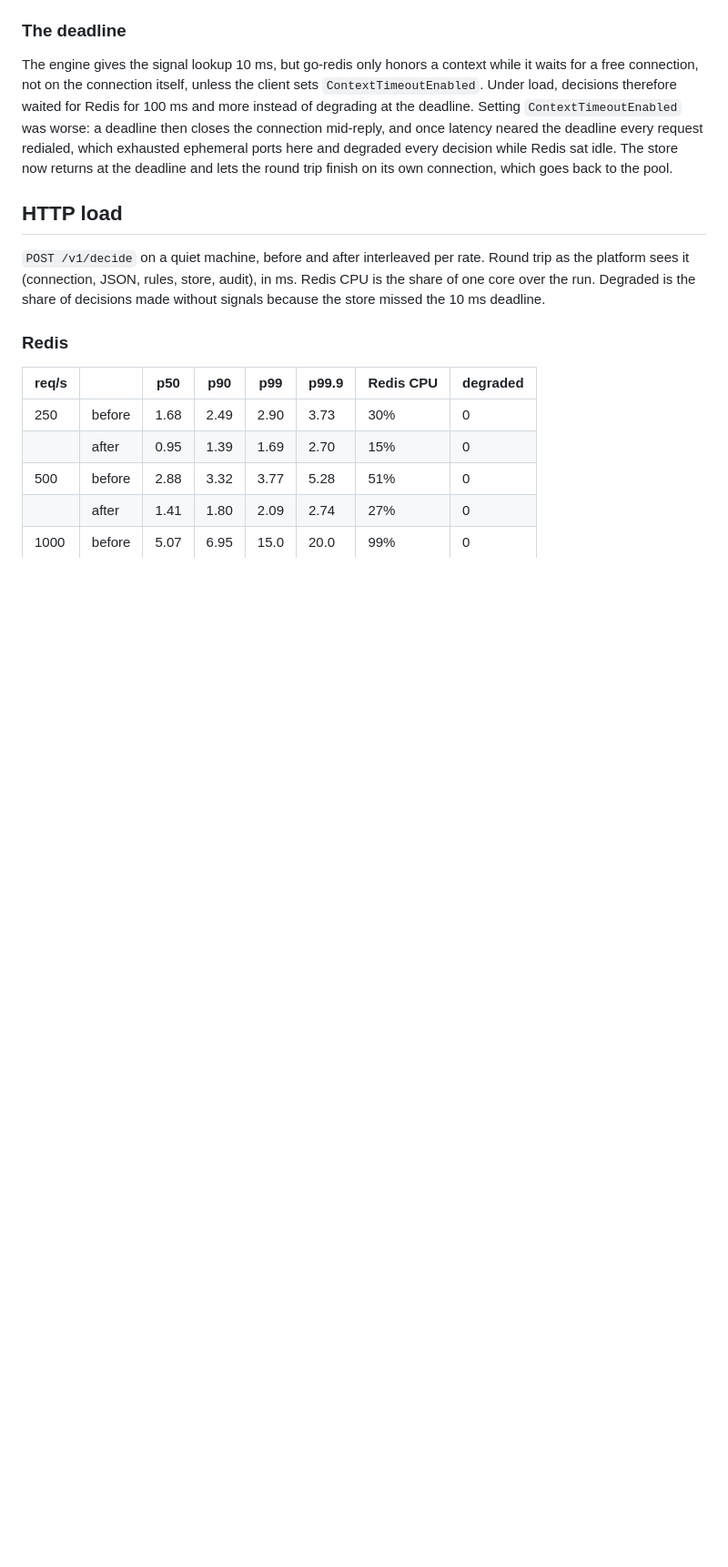
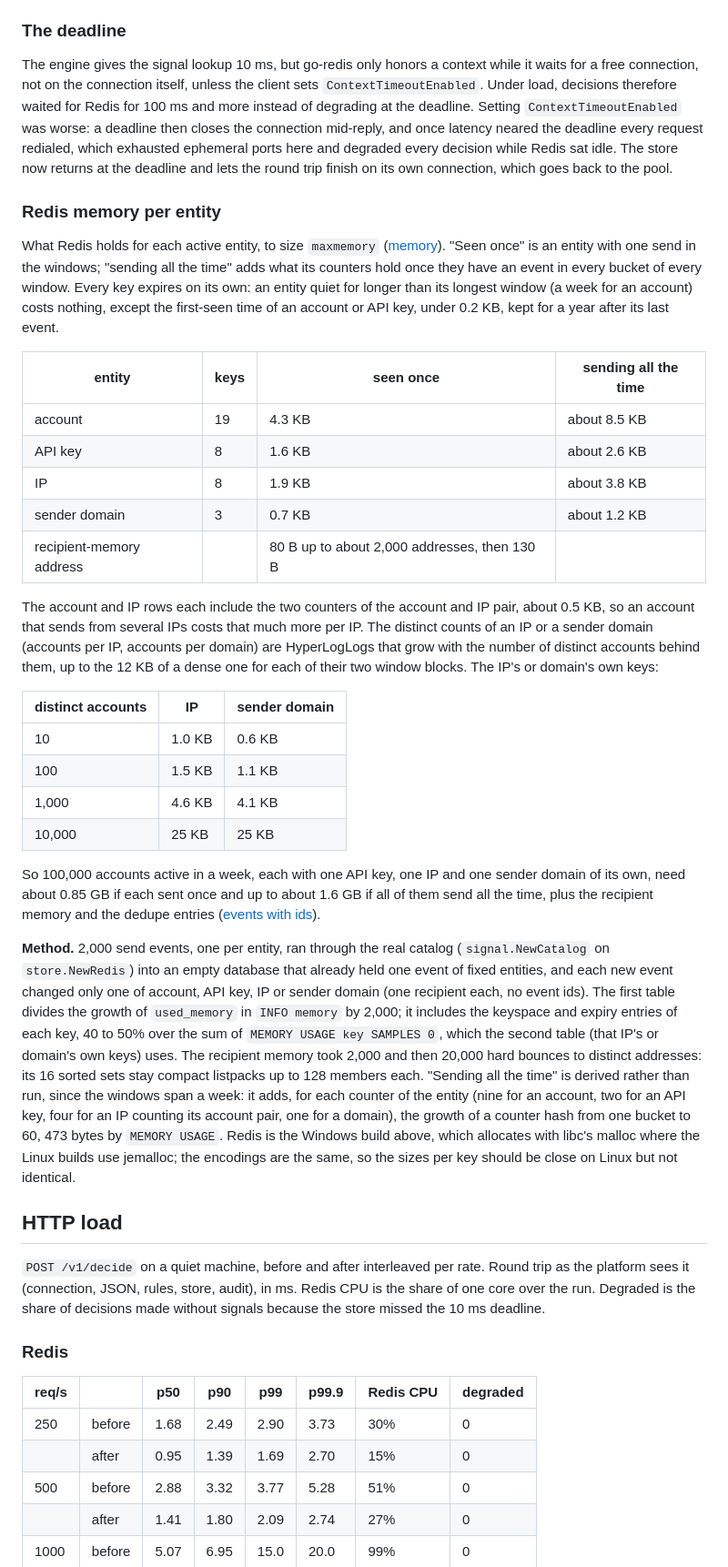
Before and after one commit to guilhermebsantiago/catraca, a Markdown page: docs/benchmark.md, the part around the change. Shown at 91% size. GitHub-like rendering; blank space fills up the shorter version.

Commit message:
Document how much memory to give Redis
Measured on the benchmark Redis: what an account, API key, IP and sender
domain hold seen once and sending all the time, how a hot IP or domain
grows with its distinct accounts, and the recipient memory, now about 130
bytes an address once it outgrows listpacks. docs/config.md sums it up
next to maxmemory-policy.

```diff
--- a/docs/benchmark.md
+++ b/docs/benchmark.md
@@ -319,6 +319,61 @@ redialed, which exhausted ephemeral ports here and degraded every decision
 while Redis sat idle. The store now returns at the deadline and lets the
 round trip finish on its own connection, which goes back to the pool.
 
+### Redis memory per entity
+
+What Redis holds for each active entity, to size `maxmemory`
+([memory](config.md#store)). "Seen once" is an entity with one send in
+the windows; "sending all the time" adds what its counters hold once they
+have an event in every bucket of every window. Every key expires on its
+own: an entity quiet for longer than its longest window (a week for an
+account) costs nothing, except the first-seen time of an account or API
+key, under 0.2 KB, kept for a year after its last event.
+
+| entity | keys | seen once | sending all the time |
+|---|---|---|---|
+| account | 19 | 4.3 KB | about 8.5 KB |
+| API key | 8 | 1.6 KB | about 2.6 KB |
+| IP | 8 | 1.9 KB | about 3.8 KB |
+| sender domain | 3 | 0.7 KB | about 1.2 KB |
+| recipient-memory address | | 80 B up to about 2,000 addresses, then 130 B | |
+
+The account and IP rows each include the two counters of the account and
+IP pair, about 0.5 KB, so an account that sends from several IPs costs
+that much more per IP. The distinct counts of an IP or a sender domain
+(accounts per IP, accounts per domain) are HyperLogLogs that grow with
+the number of distinct accounts behind them, up to the 12 KB of a dense
+one for each of their two window blocks. The IP's or domain's own keys:
+
+| distinct accounts | IP | sender domain |
+|---|---|---|
+| 10 | 1.0 KB | 0.6 KB |
+| 100 | 1.5 KB | 1.1 KB |
+| 1,000 | 4.6 KB | 4.1 KB |
+| 10,000 | 25 KB | 25 KB |
+
+So 100,000 accounts active in a week, each with one API key, one IP and
+one sender domain of its own, need about 0.85 GB if each sent once and up
+to about 1.6 GB if all of them send all the time, plus the recipient
+memory and the dedupe entries ([events with ids](#events-with-ids)).
+
+**Method.** 2,000 send events, one per entity, ran through the real
+catalog (`signal.NewCatalog` on `store.NewRedis`) into an empty database
+that already held one event of fixed entities, and each new event changed
+only one of account, API key, IP or sender domain (one recipient each, no
+event ids). The first table divides the growth of `used_memory` in
+`INFO memory` by 2,000; it includes the keyspace and expiry entries of
+each key, 40 to 50% over the sum of `MEMORY USAGE key SAMPLES 0`, which
+the second table (that IP's or domain's own keys) uses. The recipient
+memory took 2,000 and then 20,000 hard bounces to distinct addresses: its
+16 sorted sets stay compact listpacks up to 128 members each. "Sending all
+the time" is derived rather than run, since the windows span a week: it
+adds, for each counter of the entity (nine for an account, two for an API
+key, four for an IP counting its account pair, one for a domain), the
+growth of a counter hash from one bucket to 60, 473 bytes by
+`MEMORY USAGE`. Redis is the Windows build above, which allocates with
+libc's malloc where the Linux builds use jemalloc; the encodings are the
+same, so the sizes per key should be close on Linux but not identical.
+
 ## HTTP load
 
 `POST /v1/decide` on a quiet machine, before and after interleaved per rate.
```
Also changed, not shown: docs/config.md (+10 -2 lines).
